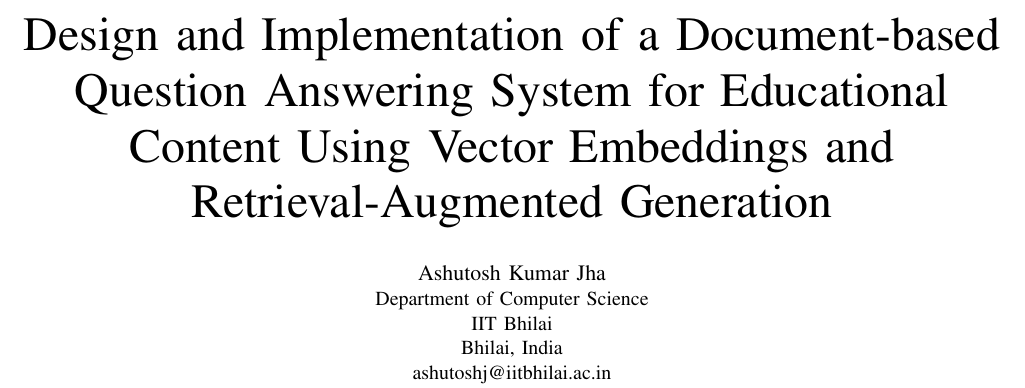
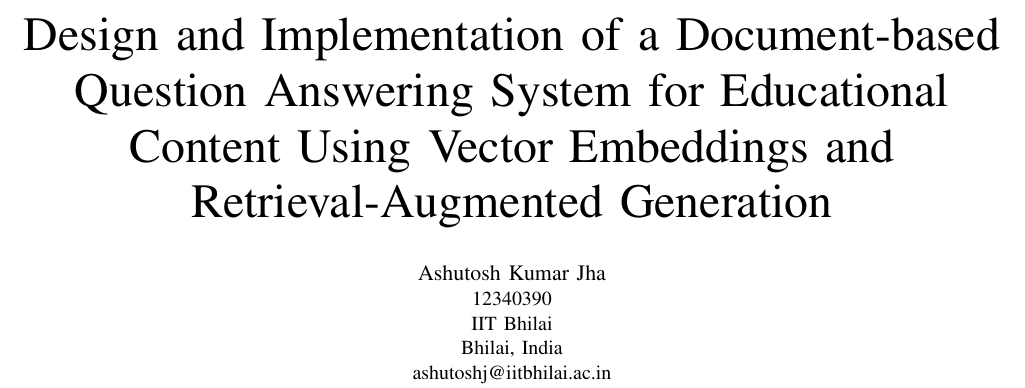
Before and after one commit to ashutosh229/DAV_Mini_Project_2, a LaTeX paper (docs/Final_Project_Report.tex): part of page 1 of 4, cut so that both start at the same text. Compiled offline with pdfLaTeX.

Commit message:
pushed the report

```diff
--- a/docs/Final_Project_Report.tex
+++ b/docs/Final_Project_Report.tex
@@ -56,7 +56,7 @@
 \title{Design and Implementation of a Document-based Question Answering System for Educational Content Using Vector Embeddings and Retrieval-Augmented Generation}
 
 \author{\IEEEauthorblockN{Ashutosh Kumar Jha}
-\IEEEauthorblockA{Department of Computer Science\\
+\IEEEauthorblockA{12340390\\
 IIT Bhilai\\
 Bhilai, India\\
 ashutoshj@iitbhilai.ac.in}}
```
